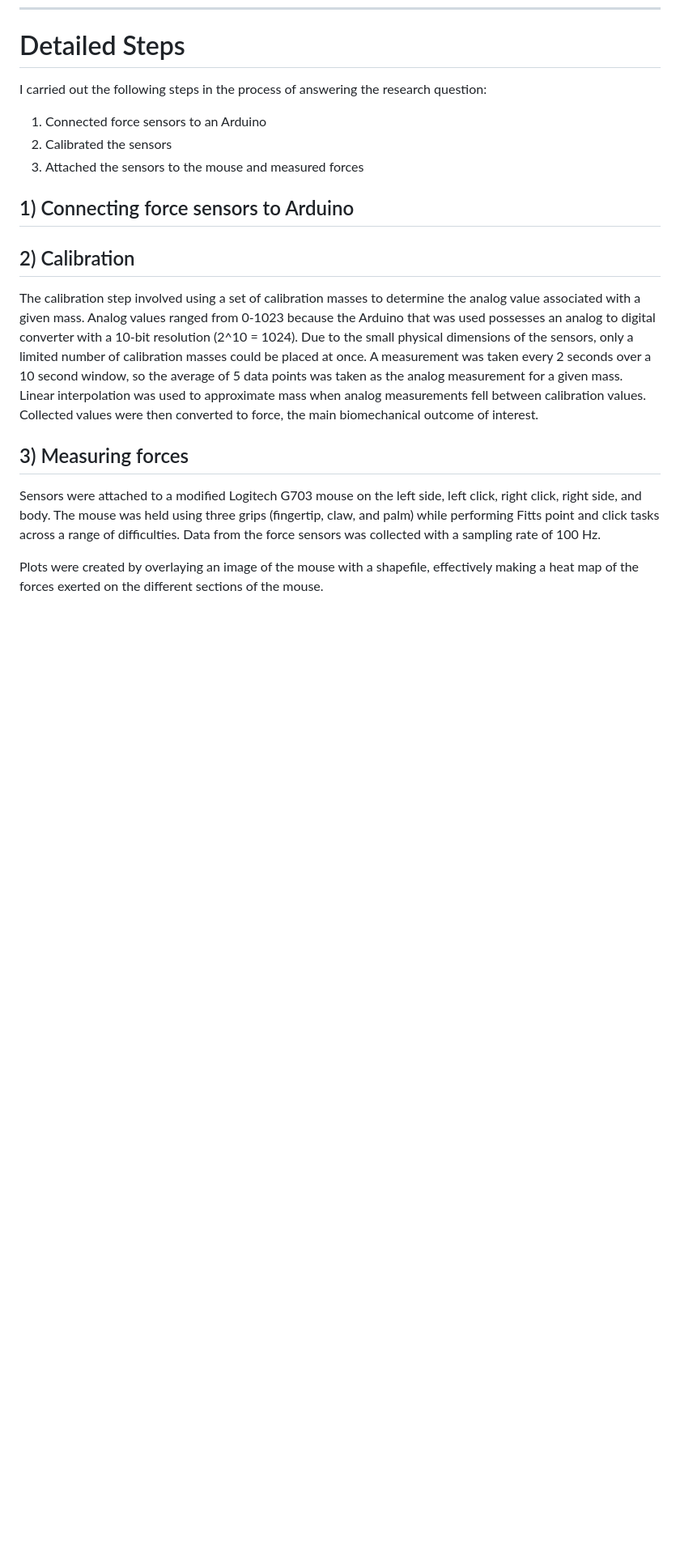
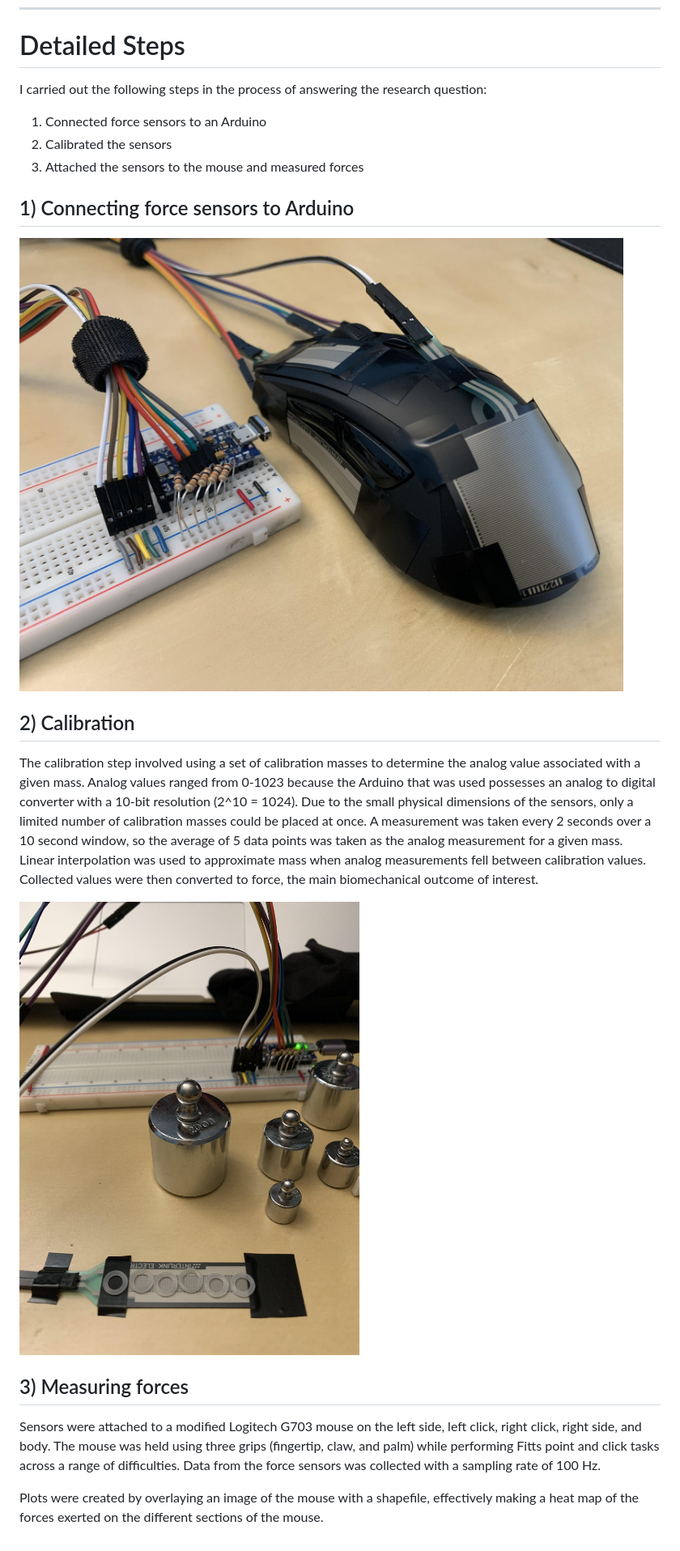
Before and after one commit to andrewyww/Mouse-Grip-Forces-and-Performance, a Markdown page: README.md, the part around the change printed below. Shown: that part at 81% size. Drawn GitHub-style; blank space fills up the shorter version.

Commit message:
Update images

```diff
--- a/README.md
+++ b/README.md
@@ -54,6 +54,8 @@ research question:
 
 ## 1) Connecting force sensors to Arduino
 
+![](./images/hookup.jpg)
+
 ## 2) Calibration
 
 The calibration step involved using a set of calibration masses to
@@ -68,6 +70,8 @@ interpolation was used to approximate mass when analog measurements fell
 between calibration values. Collected values were then converted to
 force, the main biomechanical outcome of interest.
 
+![](./images/calibration.jpg)
+
 ## 3) Measuring forces
 
 Sensors were attached to a modified Logitech G703 mouse on the left
```
Also changed, not shown: other parts of README.md (+1 -1 lines).
